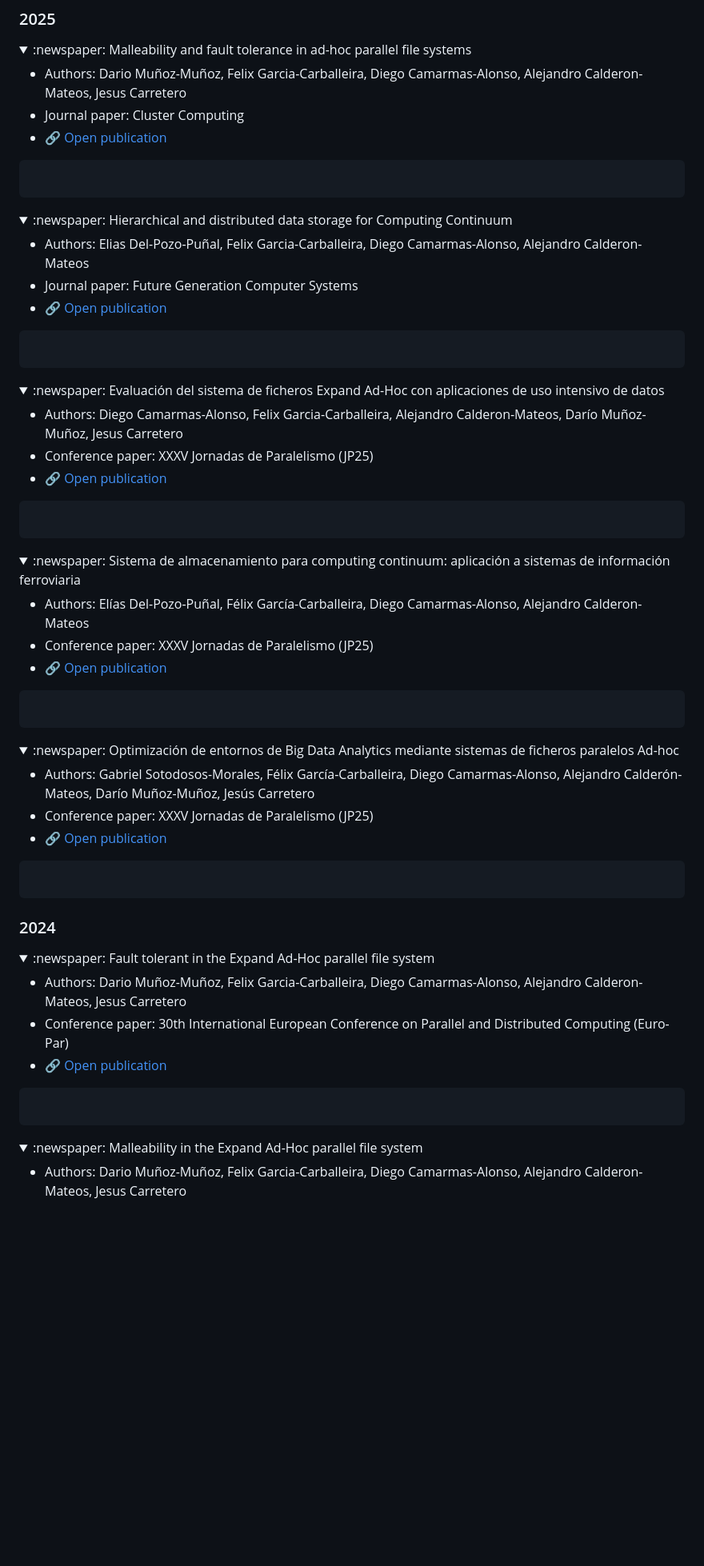
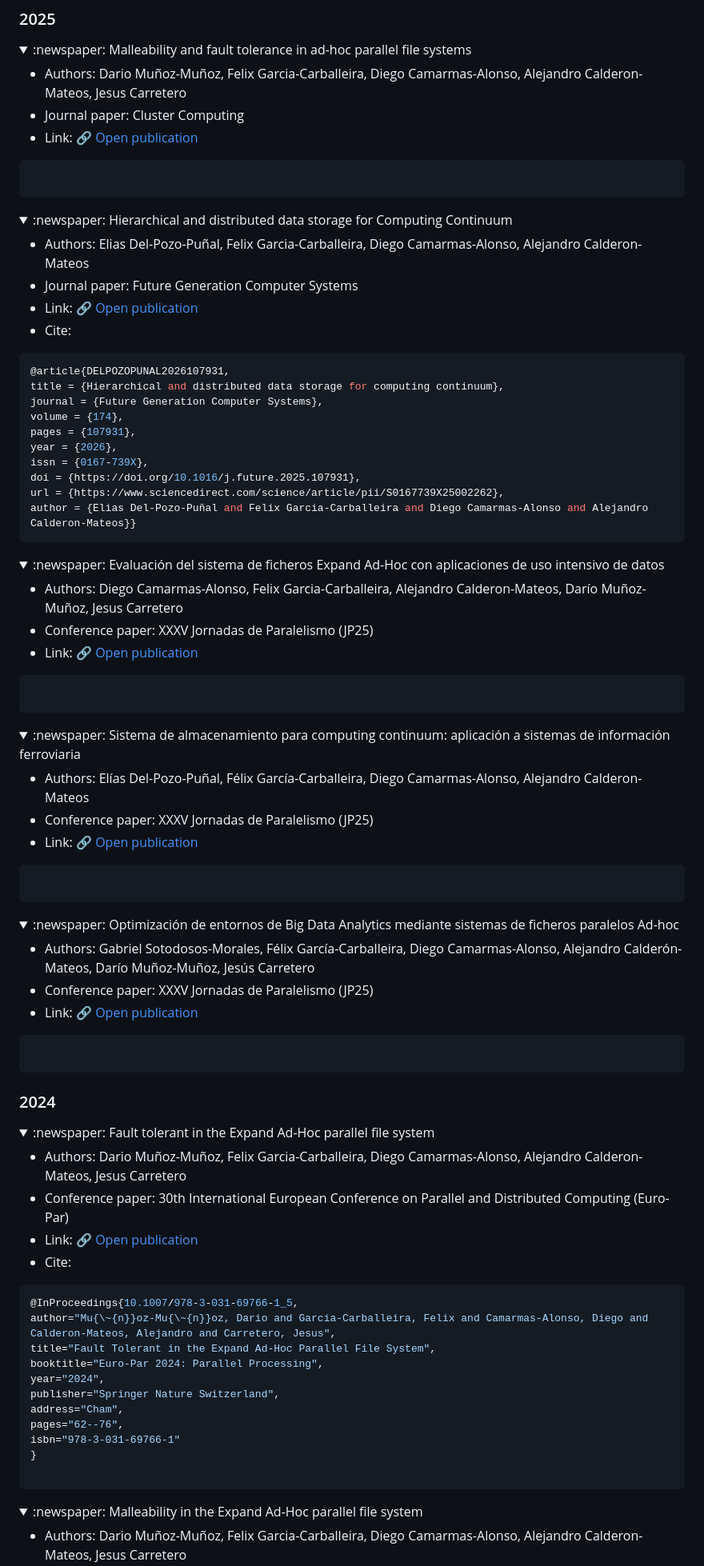
Before and after one commit to expand-arcos/expand-arcos.github.io, a Markdown page: README.md, the part around the change printed below. Shown: that part at 80% size. Drawn GitHub-style; folded sections open; blank space fills up the shorter version.

````diff
--- a/README.md
+++ b/README.md
@@ -15,7 +15,7 @@ Expand Source code: https://github.com/xpn-arcos/xpn
 
   * Authors: Dario Muñoz-Muñoz, Felix Garcia-Carballeira, Diego Camarmas-Alonso, Alejandro Calderon-Mateos, Jesus Carretero
   * Journal paper: Cluster Computing
-  * [:link: Open publication](https://doi.org/10.1007/s10586-025-05575-8)
+  * Link: [:link: Open publication](https://doi.org/10.1007/s10586-025-05575-8)
   ```bash
   ```
 </details>
@@ -25,8 +25,19 @@ Expand Source code: https://github.com/xpn-arcos/xpn
 
   * Authors: Elias Del-Pozo-Puñal, Felix Garcia-Carballeira, Diego Camarmas-Alonso, Alejandro Calderon-Mateos
   * Journal paper: Future Generation Computer Systems
-  * [:link: Open publication](https://doi.org/10.1016/j.future.2025.107931)
+  * Link: [:link: Open publication](https://doi.org/10.1016/j.future.2025.107931)
+  * Cite:
   ```bash
+@article{DELPOZOPUNAL2026107931,
+title = {Hierarchical and distributed data storage for computing continuum},
+journal = {Future Generation Computer Systems},
+volume = {174},
+pages = {107931},
+year = {2026},
+issn = {0167-739X},
+doi = {https://doi.org/10.1016/j.future.2025.107931},
+url = {https://www.sciencedirect.com/science/article/pii/S0167739X25002262},
+author = {Elias Del-Pozo-Puñal and Felix Garcia-Carballeira and Diego Camarmas-Alonso and Alejandro Calderon-Mateos}}
   ```
 </details>
 
@@ -35,7 +46,7 @@ Expand Source code: https://github.com/xpn-arcos/xpn
 
   * Authors: Diego Camarmas-Alonso, Felix Garcia-Carballeira, Alejandro Calderon-Mateos, Darío Muñoz-Muñoz, Jesus Carretero
   * Conference paper: XXXV Jornadas de Paralelismo (JP25)
-  * [:link: Open publication](XXX)
+  * Link: [:link: Open publication](XXX)
   ```bash
   ```
 </details>
@@ -45,7 +56,7 @@ Expand Source code: https://github.com/xpn-arcos/xpn
 
   * Authors: Elías Del-Pozo-Puñal, Félix García-Carballeira, Diego Camarmas-Alonso, Alejandro Calderon-Mateos
   * Conference paper: XXXV Jornadas de Paralelismo (JP25)
-  * [:link: Open publication](XXX)
+  * Link: [:link: Open publication](XXX)
   ```bash
   ```
 </details>
@@ -55,7 +66,7 @@ Expand Source code: https://github.com/xpn-arcos/xpn
 
   * Authors: Gabriel Sotodosos-Morales, Félix García-Carballeira, Diego Camarmas-Alonso, Alejandro Calderón-Mateos, Darío Muñoz-Muñoz, Jesús Carretero
   * Conference paper: XXXV Jornadas de Paralelismo (JP25)
-  * [:link: Open publication](XXX)
+  * Link: [:link: Open publication](XXX)
   ```bash
   ```
 </details>
@@ -68,8 +79,20 @@ Expand Source code: https://github.com/xpn-arcos/xpn
 
   * Authors: Dario Muñoz-Muñoz, Felix Garcia-Carballeira, Diego Camarmas-Alonso, Alejandro Calderon-Mateos, Jesus Carretero
   * Conference paper: 30th International European Conference on Parallel and Distributed Computing (Euro-Par)
-  * [:link: Open publication](https://doi.org/10.1007/978-3-031-69766-1_5)
+  * Link: [:link: Open publication](https://doi.org/10.1007/978-3-031-69766-1_5)
+  * Cite:
   ```bash
+@InProceedings{10.1007/978-3-031-69766-1_5,
+author="Mu{\~{n}}oz-Mu{\~{n}}oz, Dario and Garcia-Carballeira, Felix and Camarmas-Alonso, Diego and Calderon-Mateos, Alejandro and Carretero, Jesus",
+title="Fault Tolerant in the Expand Ad-Hoc Parallel File System",
+booktitle="Euro-Par 2024: Parallel Processing",
+year="2024",
+publisher="Springer Nature Switzerland",
+address="Cham",
+pages="62--76",
+isbn="978-3-031-69766-1"
+}
+
   ```
 </details>
 
````
Also changed, not shown: other parts of README.md (+71 -6 lines).
